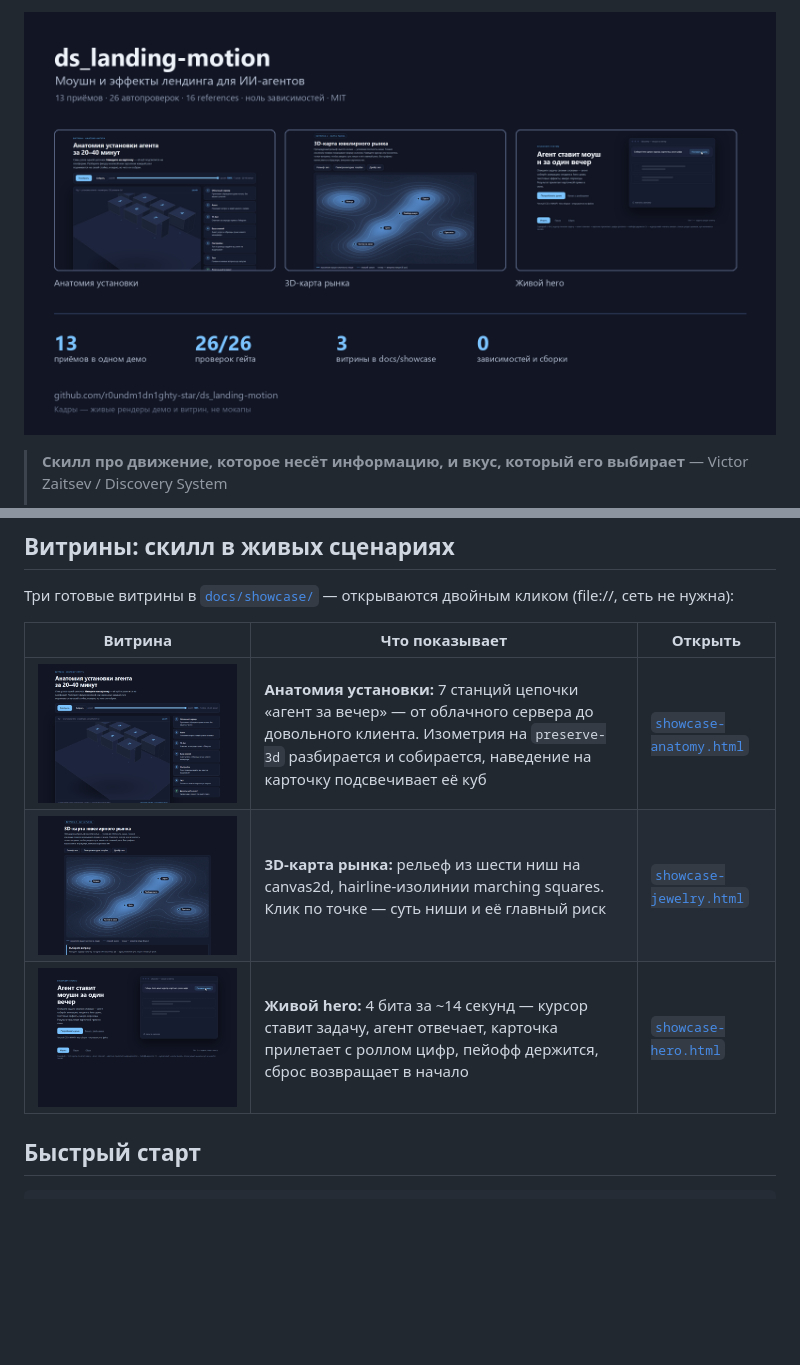
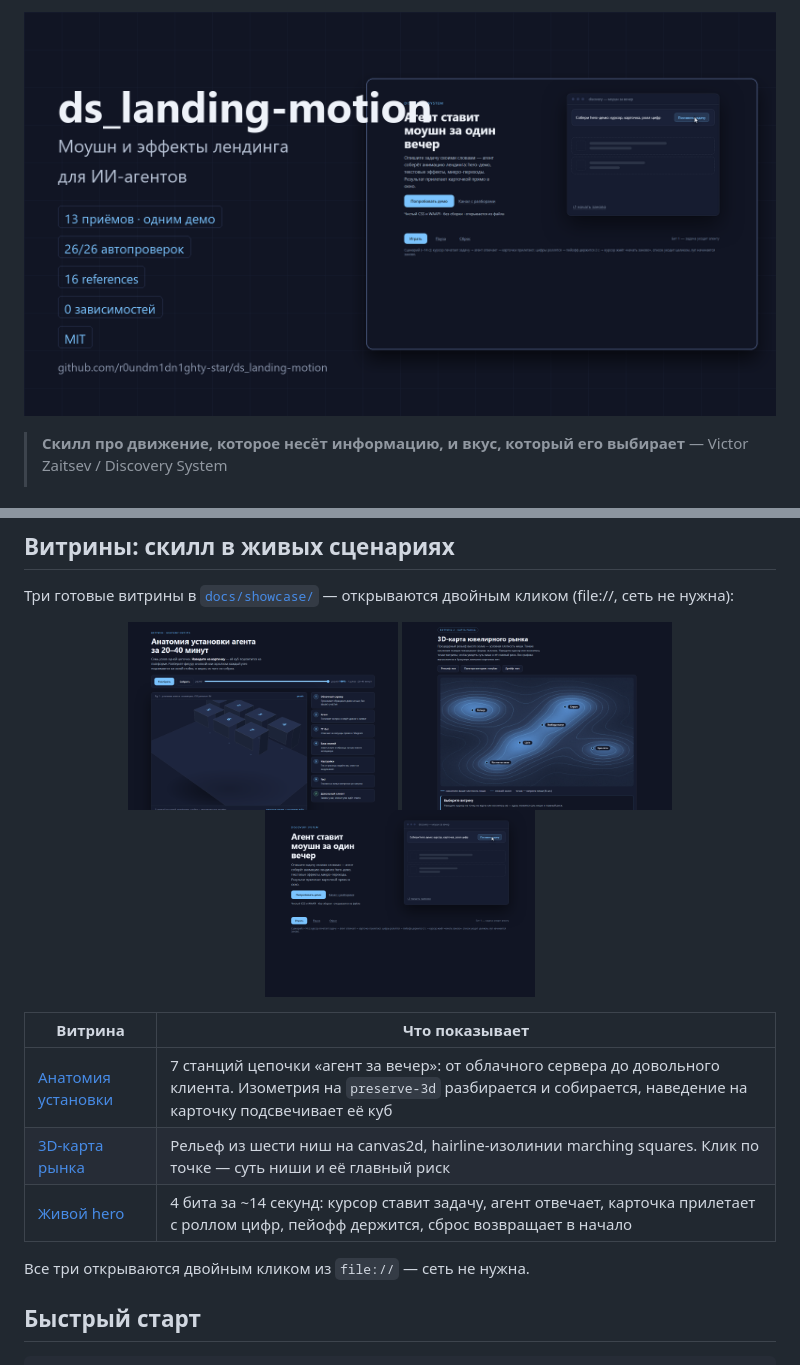
Before and after one commit to r0undm1dn1ghty-star/ds_landing-motion, a Markdown page: README.md, 2 parts joined by grey strips. GitHub-like rendering; pictures changed too: assets/cover.png; blank space fills up the shorter version.

Commit message:
v1.4.3: оформление репо — новая обложка с витринным кадром, бейджи, компактная сетка кадров, social-preview

```diff
--- a/README.md
+++ b/README.md
@@ -48,11 +57,19 @@
 
 Три готовые витрины в [`docs/showcase/`](docs/showcase/) — открываются двойным кликом (file://, сеть не нужна):
 
-| Витрина | Что показывает | Открыть |
-|---|---|---|
-| ![Анатомия установки](docs/showcase/preview-anatomy.png) | **Анатомия установки:** 7 станций цепочки «агент за вечер» — от облачного сервера до довольного клиента. Изометрия на `preserve-3d` разбирается и собирается, наведение на карточку подсвечивает её куб | [`showcase-anatomy.html`](docs/showcase/showcase-anatomy.html) |
-| ![3D-карта рынка](docs/showcase/preview-jewelry.png) | **3D-карта рынка:** рельеф из шести ниш на canvas2d, hairline-изолинии marching squares. Клик по точке — суть ниши и её главный риск | [`showcase-jewelry.html`](docs/showcase/showcase-jewelry.html) |
-| ![Живой hero](docs/showcase/preview-hero.png) | **Живой hero:** 4 бита за ~14 секунд — курсор ставит задачу, агент отвечает, карточка прилетает с роллом цифр, пейофф держится, сброс возвращает в начало | [`showcase-hero.html`](docs/showcase/showcase-hero.html) |
+<p align="center">
+  <a href="docs/showcase/showcase-anatomy.html"><img src="docs/showcase/preview-anatomy.png" width="270" alt="Анатомия установки"></a>
+  <a href="docs/showcase/showcase-jewelry.html"><img src="docs/showcase/preview-jewelry.png" width="270" alt="3D-карта рынка"></a>
+  <a href="docs/showcase/showcase-hero.html"><img src="docs/showcase/preview-hero.png" width="270" alt="Живой hero"></a>
+</p>
+
+| Витрина | Что показывает |
+|---|---|
+| [Анатомия установки](docs/showcase/showcase-anatomy.html) | 7 станций цепочки «агент за вечер»: от облачного сервера до довольного клиента. Изометрия на `preserve-3d` разбирается и собирается, наведение на карточку подсвечивает её куб |
+| [3D-карта рынка](docs/showcase/showcase-jewelry.html) | Рельеф из шести ниш на canvas2d, hairline-изолинии marching squares. Клик по точке — суть ниши и её главный риск |
+| [Живой hero](docs/showcase/showcase-hero.html) | 4 бита за ~14 секунд: курсор ставит задачу, агент отвечает, карточка прилетает с роллом цифр, пейофф держится, сброс возвращает в начало |
+
+Все три открываются двойным кликом из `file://` — сеть не нужна.
 
 ## Быстрый старт
 
```
Also changed, not shown: other parts of README.md (+13 -4 lines), assets/social-preview.png (added).
